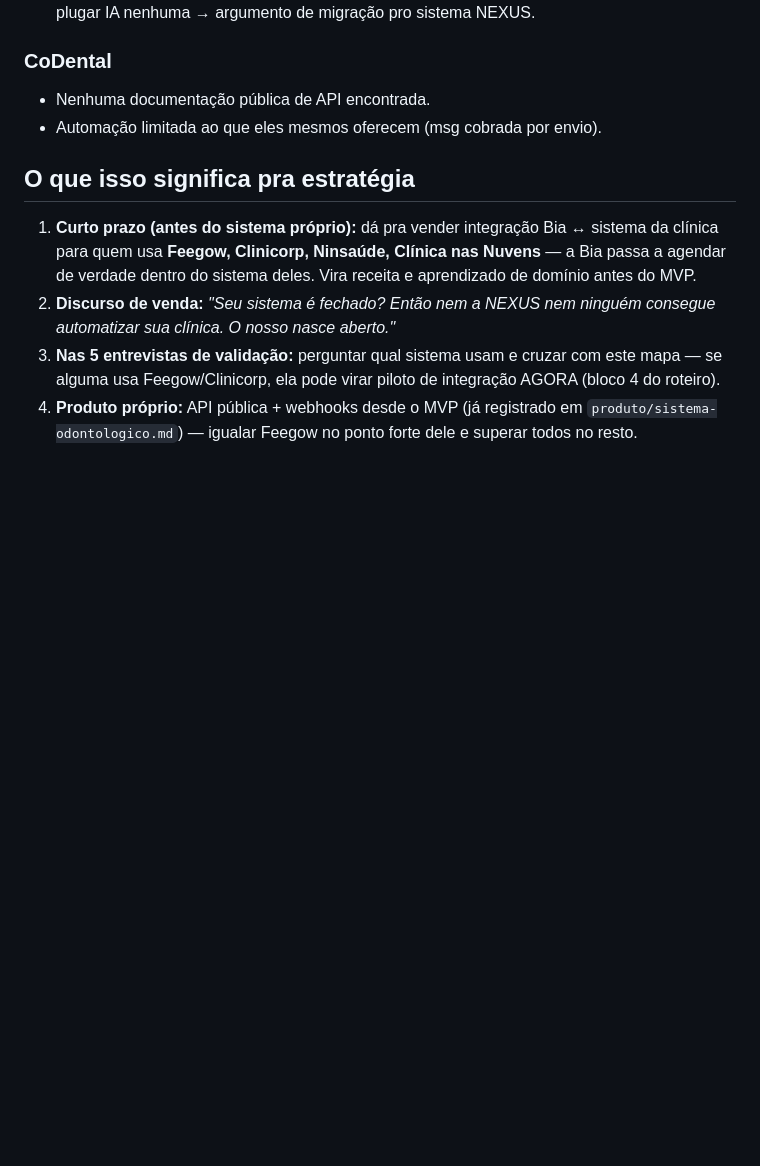
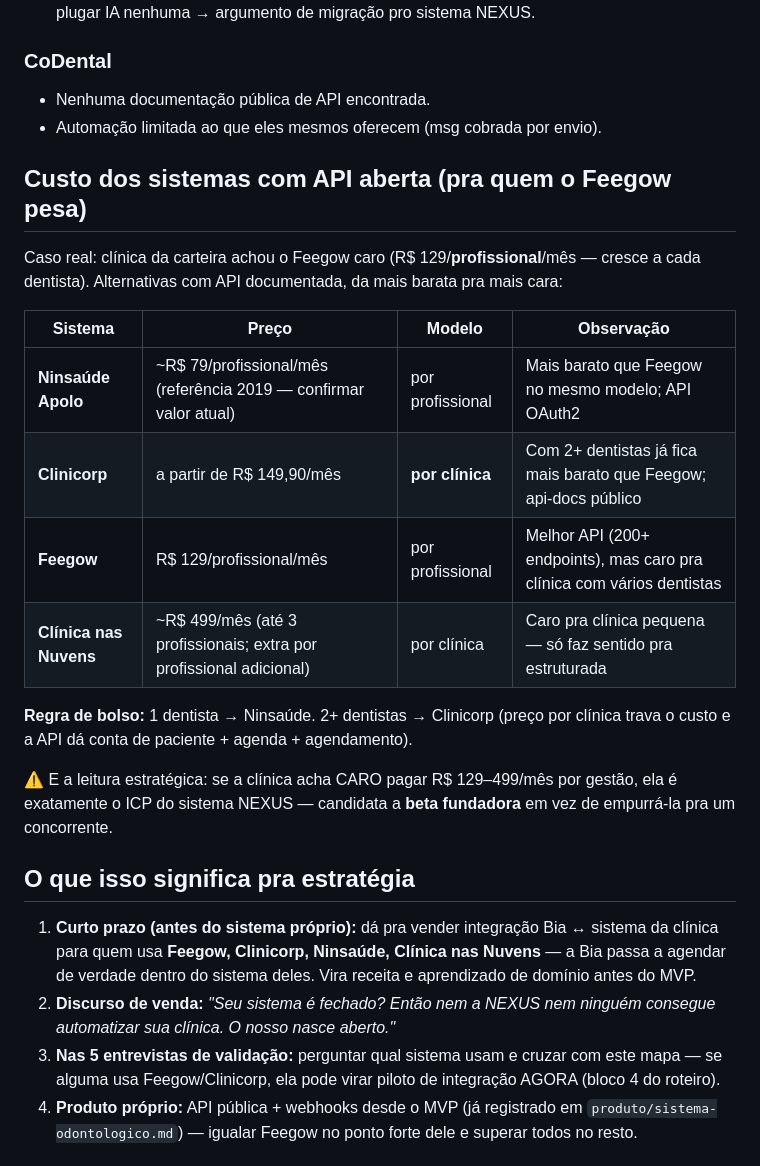
Before and after one commit to oficialnexus00/nexus-estetica, a Markdown page: stack/integracoes-api-odonto.md, the part around the change. GitHub-like rendering; blank space fills up the shorter version.

Commit message:
Adiciona comparativo de custo dos sistemas com API aberta
- stack/integracoes-api-odonto.md: tabela de precos (Ninsaude ~79/prof,
  Clinicorp 149,90/clinica, Feegow 129/prof, Clinica nas Nuvens ~499) e
  regra de bolso para indicar alternativa quando Feegow pesa; nota
  estrategica de que clinica sensivel a preco e ICP do beta NEXUS

Co-Authored-By: Claude Opus 4.8 <noreply@anthropic.com>
Claude-Session: https://claude.ai/code/session_014oumGi9ZAFXKZP9WvUdho7

```diff
--- a/stack/integracoes-api-odonto.md
+++ b/stack/integracoes-api-odonto.md
@@ -60,6 +60,26 @@
 - Nenhuma documentação pública de API encontrada.
 - Automação limitada ao que eles mesmos oferecem (msg cobrada por envio).
 
+## Custo dos sistemas com API aberta (pra quem o Feegow pesa)
+
+Caso real: clínica da carteira achou o Feegow caro (R$ 129/**profissional**/mês
+— cresce a cada dentista). Alternativas com API documentada, da mais barata
+pra mais cara:
+
+| Sistema | Preço | Modelo | Observação |
+|---|---|---|---|
+| **Ninsaúde Apolo** | ~R$ 79/profissional/mês (referência 2019 — confirmar valor atual) | por profissional | Mais barato que Feegow no mesmo modelo; API OAuth2 |
+| **Clinicorp** | a partir de R$ 149,90/mês | **por clínica** | Com 2+ dentistas já fica mais barato que Feegow; api-docs público |
+| **Feegow** | R$ 129/profissional/mês | por profissional | Melhor API (200+ endpoints), mas caro pra clínica com vários dentistas |
+| **Clínica nas Nuvens** | ~R$ 499/mês (até 3 profissionais; extra por profissional adicional) | por clínica | Caro pra clínica pequena — só faz sentido pra estruturada |
+
+**Regra de bolso:** 1 dentista → Ninsaúde. 2+ dentistas → Clinicorp (preço por
+clínica trava o custo e a API dá conta de paciente + agenda + agendamento).
+
+⚠️ E a leitura estratégica: se a clínica acha CARO pagar R$ 129–499/mês por
+gestão, ela é exatamente o ICP do sistema NEXUS — candidata a **beta fundadora**
+em vez de empurrá-la pra um concorrente.
+
 ## O que isso significa pra estratégia
 
 1. **Curto prazo (antes do sistema próprio):** dá pra vender integração
```
